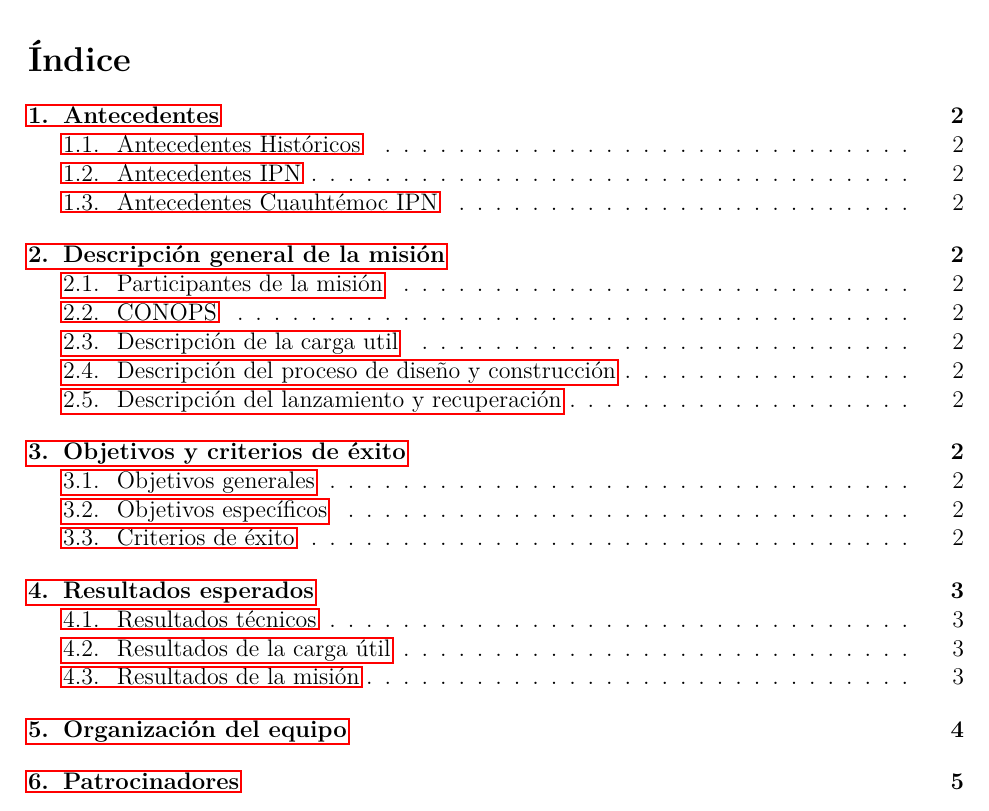
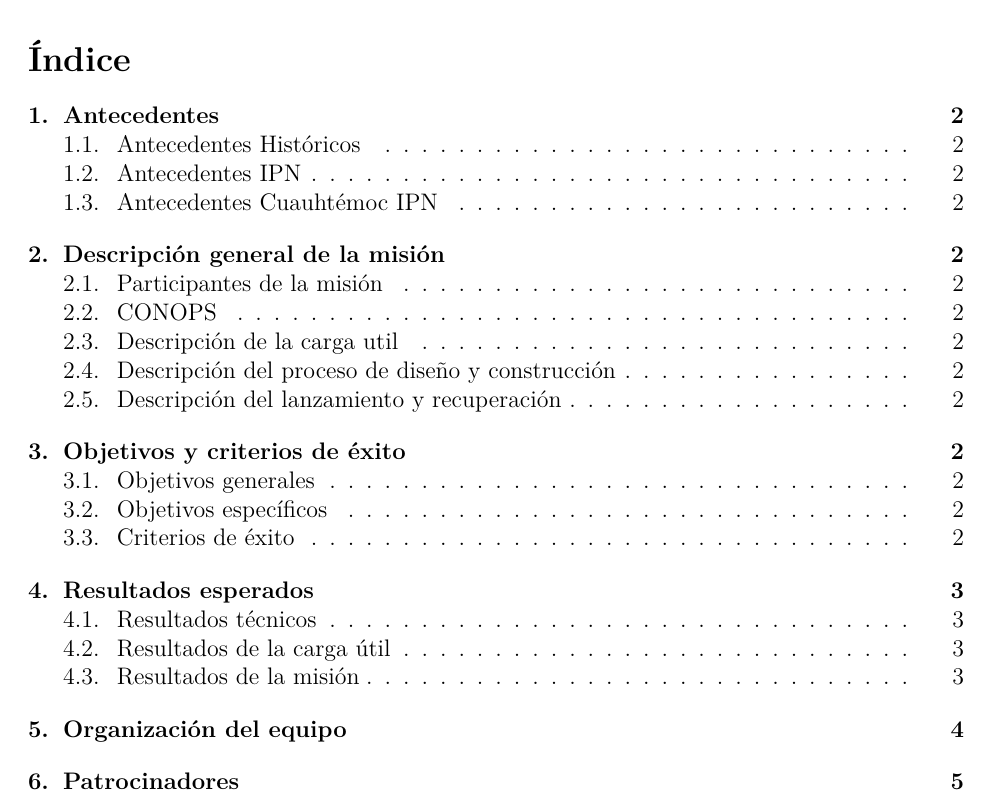
Before and after one commit to LuisRom14/AYAHUIK1, a LaTeX document (GuiaDeMisionAyahuik1.tex): part of page 1 of 5, cut so that both start at the same text. Compiled offline with pdfLaTeX.

Commit message:
modified:   GuiaDeMisionAyahuik1.tex 	modified:   build/GuiaDeMisionAyahuik1.fdb_latexmk 	modified:   build/GuiaDeMisionAyahuik1.log 	modified:   build/GuiaDeMisionAyahuik1.pdf

```diff
--- a/GuiaDeMisionAyahuik1.tex
+++ b/GuiaDeMisionAyahuik1.tex
@@ -27,7 +27,7 @@
 \usepackage{enumitem}           % Listas personalizadas (espaciado, numeración)
 
 % --- HIPERVÍNCULOS Y NAVEGACIÓN ---
-\usepackage{hyperref}           % Enlaces ciclables en PDF (índice, URLs, referencias)
+\usepackage[hidelinks]{hyperref}           % Enlaces ciclables en PDF (índice, URLs, referencias)
 
 % --- DIAGRAMAS TÉCNICOS ---
 \usepackage{tikz}                         % Gráficos vectoriales (bloques, flujos, redes)
```
Also changed, not shown: 3 other files.
